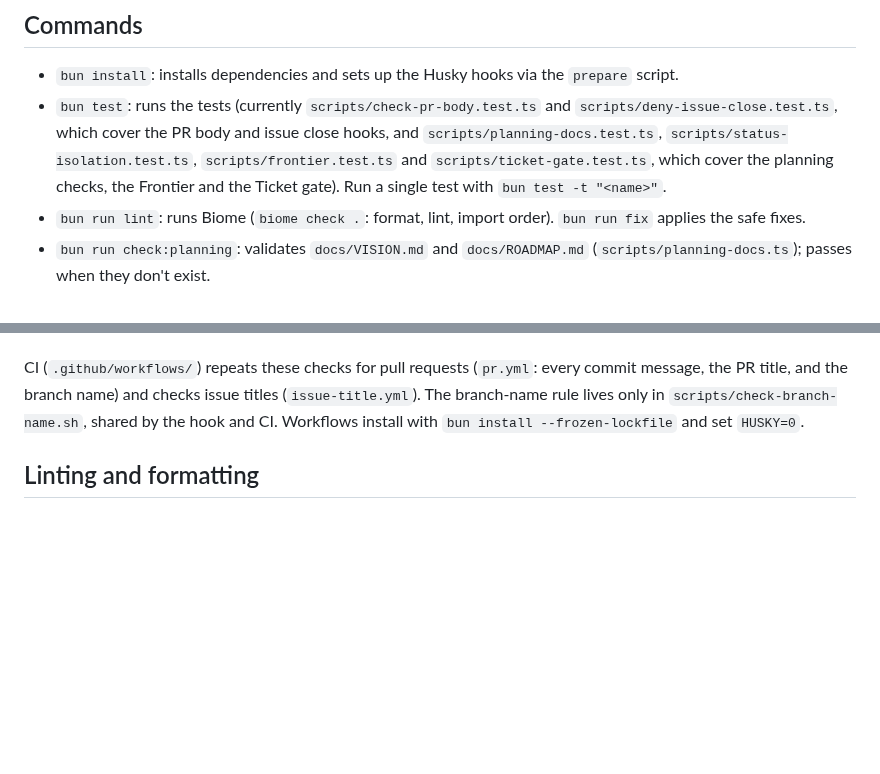
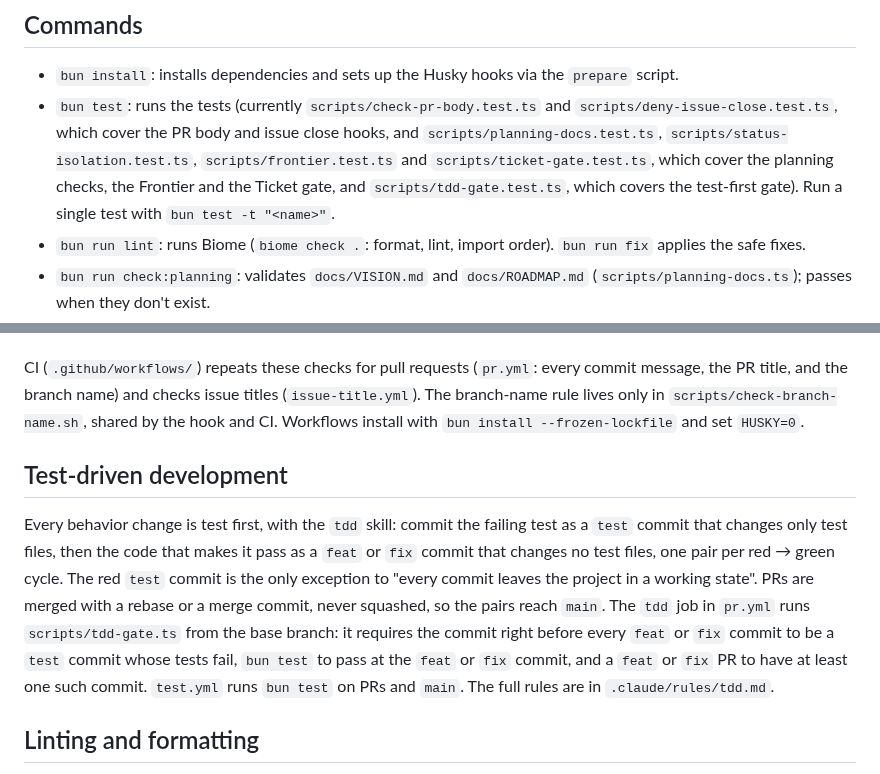
Before and after one commit to felipe-miranda-marreiros/portfolio, a Markdown page: CLAUDE.md, 2 parts joined by grey strips. Rendered like a GitHub page; blank space fills up the shorter version.

Commit message:
docs: describe the test-first gate in claude.md and the readme
Co-Authored-By: Claude Opus 5.5 <noreply@anthropic.com>

```diff
--- a/CLAUDE.md
+++ b/CLAUDE.md
@@ -9,7 +9,7 @@ This repository is a scaffold for a portfolio project: there is no application s
 ## Commands
 
 - `bun install`: installs dependencies and sets up the Husky hooks via the `prepare` script.
-- `bun test`: runs the tests (currently `scripts/check-pr-body.test.ts` and `scripts/deny-issue-close.test.ts`, which cover the PR body and issue close hooks, and `scripts/planning-docs.test.ts`, `scripts/status-isolation.test.ts`, `scripts/frontier.test.ts` and `scripts/ticket-gate.test.ts`, which cover the planning checks, the Frontier and the Ticket gate). Run a single test with `bun test -t "<name>"`.
+- `bun test`: runs the tests (currently `scripts/check-pr-body.test.ts` and `scripts/deny-issue-close.test.ts`, which cover the PR body and issue close hooks, and `scripts/planning-docs.test.ts`, `scripts/status-isolation.test.ts`, `scripts/frontier.test.ts` and `scripts/ticket-gate.test.ts`, which cover the planning checks, the Frontier and the Ticket gate, and `scripts/tdd-gate.test.ts`, which covers the test-first gate). Run a single test with `bun test -t "<name>"`.
 - `bun run lint`: runs Biome (`biome check .`: format, lint, import order). `bun run fix` applies the safe fixes.
 - `bun run check:planning`: validates `docs/VISION.md` and `docs/ROADMAP.md` (`scripts/planning-docs.ts`); passes when they don't exist.
 - `bun run frontier`: lists whose turn it is (`scripts/frontier.ts`): the Milestone Frontier, the Milestones awaiting a Spec and the Ticket Frontier, read from `docs/ROADMAP.md` and GitHub with `gh api`.
@@ -19,6 +19,10 @@ This repository is a scaffold for a portfolio project: there is no application s
 Follow Conventional Commits and keep commits small; the full rules are in `.claude/rules/commits.md`. Message format is enforced deterministically by a Husky `commit-msg` hook running commitlint (`@commitlint/config-conventional`, configured in `commitlint.config.mjs`); a non-conforming commit is rejected, so fix the message instead of bypassing with `--no-verify`. Hooks are installed by `bun install` via the `prepare` script. Branch names, issue titles and pull request titles follow the same convention, see `.claude/rules/issues-branches-and-prs.md`; branch names are enforced on push by a Husky `pre-push` hook, so create branches as `<type>/<kebab-description>` from the start.
 
 CI (`.github/workflows/`) repeats these checks for pull requests (`pr.yml`: every commit message, the PR title, and the branch name) and checks issue titles (`issue-title.yml`). The branch-name rule lives only in `scripts/check-branch-name.sh`, shared by the hook and CI. Workflows install with `bun install --frozen-lockfile` and set `HUSKY=0`.
+
+## Test-driven development
+
+Every behavior change is test first, with the `tdd` skill: commit the failing test as a `test` commit that changes only test files, then the code that makes it pass as a `feat` or `fix` commit that changes no test files, one pair per red → green cycle. The red `test` commit is the only exception to "every commit leaves the project in a working state". PRs are merged with a rebase or a merge commit, never squashed, so the pairs reach `main`. The `tdd` job in `pr.yml` runs `scripts/tdd-gate.ts` from the base branch: it requires the commit right before every `feat` or `fix` commit to be a `test` commit whose tests fail, `bun test` to pass at the `feat` or `fix` commit, and a `feat` or `fix` PR to have at least one such commit. `test.yml` runs `bun test` on PRs and `main`. The full rules are in `.claude/rules/tdd.md`.
 
 ## Linting and formatting
 
```
Also changed, not shown: 1 other file.
